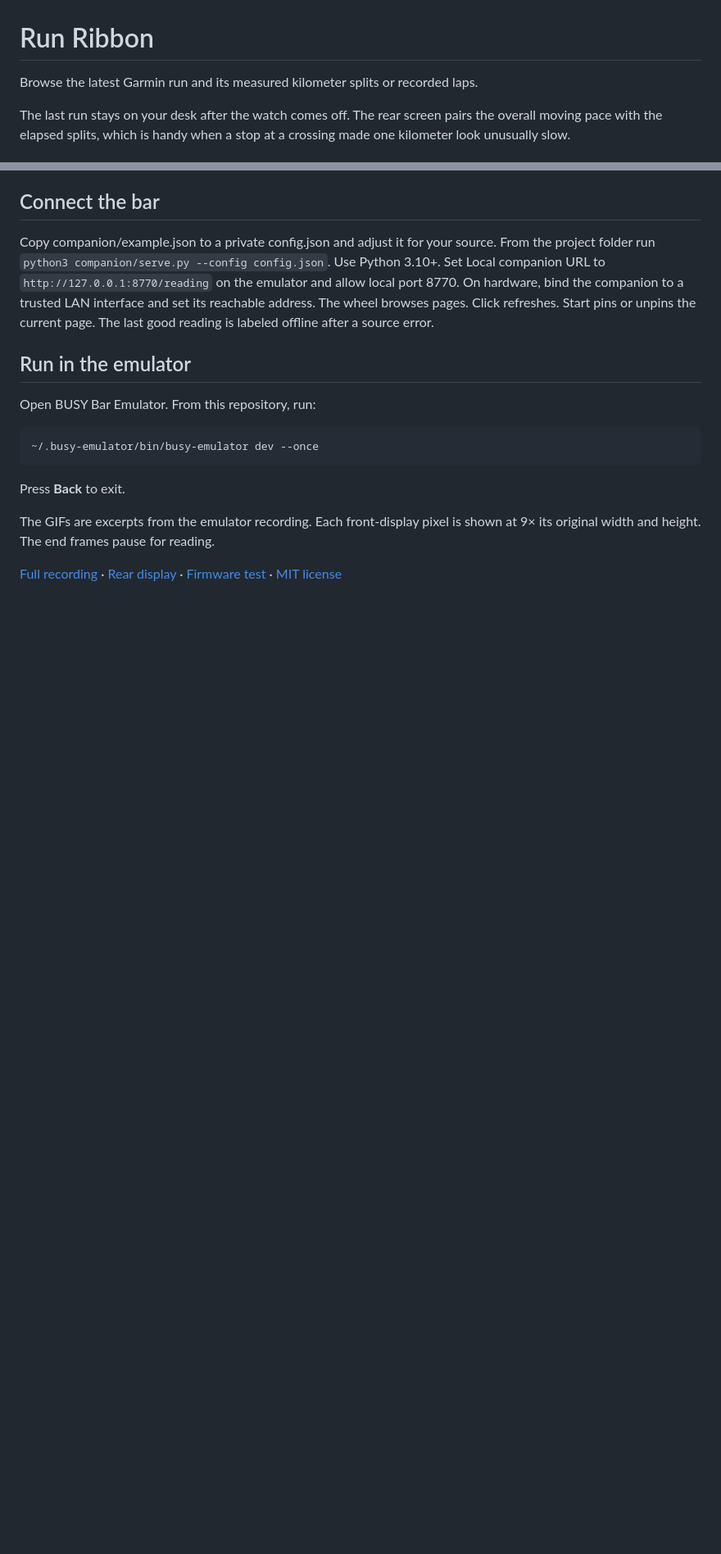
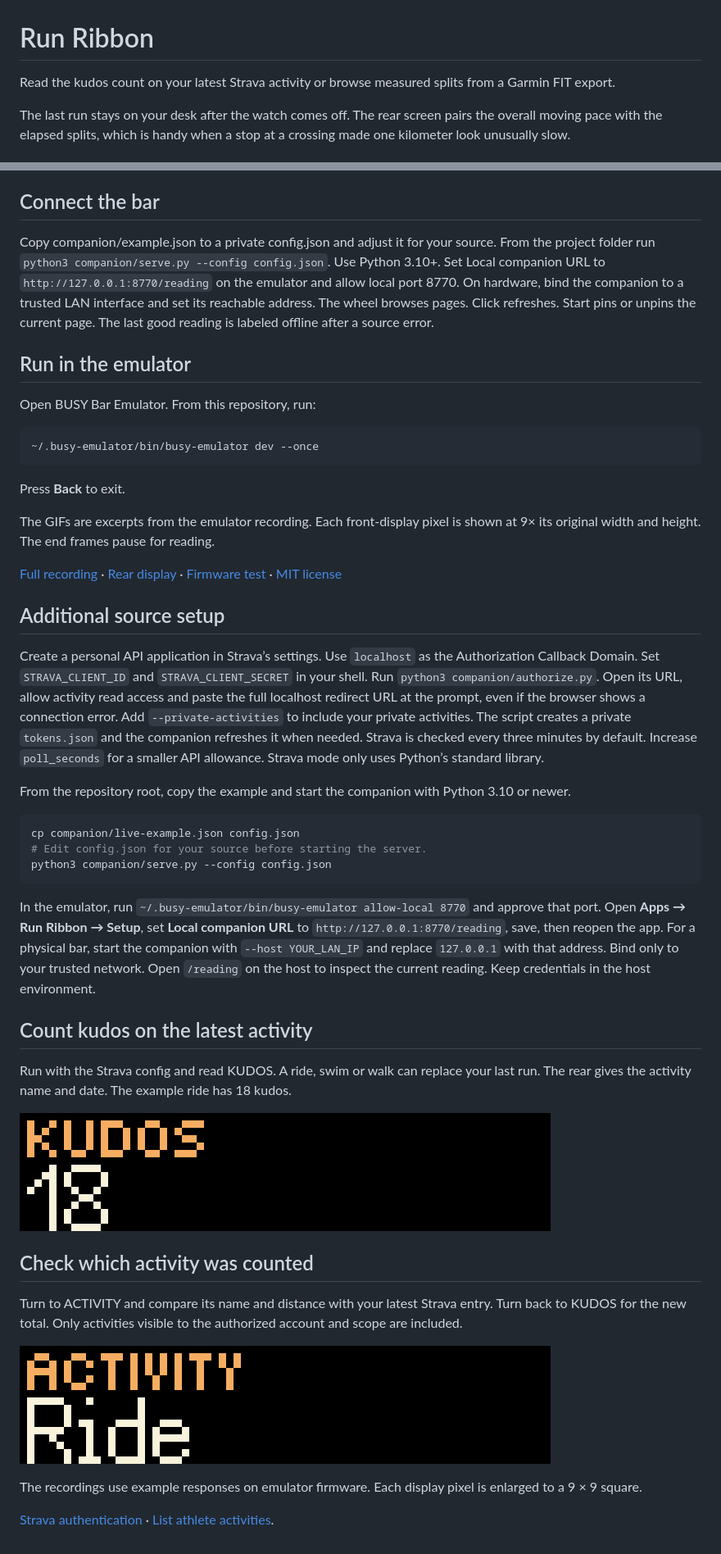
Before and after one commit to ncoooooper/busybar-run-ribbon, a Markdown page: README.md, 2 parts joined by grey strips. Shown at 82% size. GitHub-like rendering; pictures changed too: media/guide/use-1.gif (added), media/guide/use-2.gif (added); blank space fills up the shorter version.

Commit message:
Count kudos on the latest activity

````diff
--- a/README.md
+++ b/README.md
@@ -1,6 +1,6 @@
 # Run Ribbon
 
-Browse the latest Garmin run and its measured kilometer splits or recorded laps.
+Read the kudos count on your latest Strava activity or browse measured splits from a Garmin FIT export.
 
 The last run stays on your desk after the watch comes off. The rear screen pairs the overall moving pace with the elapsed splits, which is handy when a stop at a crossing made one kilometer look unusually slow.
 
@@ -45,3 +45,33 @@ Press **Back** to exit.
 The GIFs are excerpts from the emulator recording. Each front-display pixel is shown at 9× its original width and height. The end frames pause for reading.
 
 [Full recording](media/controls.mp4) · [Rear display](screenshots/back-1.png) · [Firmware test](EMULATOR-QA.md) · [MIT license](LICENSE)
+
+## Additional source setup
+
+Create a personal API application in Strava’s settings. Use `localhost` as the Authorization Callback Domain. Set `STRAVA_CLIENT_ID` and `STRAVA_CLIENT_SECRET` in your shell. Run `python3 companion/authorize.py`. Open its URL, allow activity read access and paste the full localhost redirect URL at the prompt, even if the browser shows a connection error. Add `--private-activities` to include your private activities. The script creates a private `tokens.json` and the companion refreshes it when needed. Strava is checked every three minutes by default. Increase `poll_seconds` for a smaller API allowance. Strava mode only uses Python’s standard library.
+
+From the repository root, copy the example and start the companion with Python 3.10 or newer.
+
+```sh
+cp companion/live-example.json config.json
+# Edit config.json for your source before starting the server.
+python3 companion/serve.py --config config.json
+```
+
+In the emulator, run `~/.busy-emulator/bin/busy-emulator allow-local 8770` and approve that port. Open **Apps → Run Ribbon → Setup**, set **Local companion URL** to `http://127.0.0.1:8770/reading`, save, then reopen the app. For a physical bar, start the companion with `--host YOUR_LAN_IP` and replace `127.0.0.1` with that address. Bind only to your trusted network. Open `/reading` on the host to inspect the current reading. Keep credentials in the host environment.
+
+## Count kudos on the latest activity
+
+Run with the Strava config and read KUDOS. A ride, swim or walk can replace your last run. The rear gives the activity name and date. The example ride has 18 kudos.
+
+![The example switches from 18 kudos to Ride.](media/guide/use-1.gif)
+
+## Check which activity was counted
+
+Turn to ACTIVITY and compare its name and distance with your latest Strava entry. Turn back to KUDOS for the new total. Only activities visible to the authorized account and scope are included.
+
+![The wheel returns from the activity type to the kudos count.](media/guide/use-2.gif)
+
+The recordings use example responses on emulator firmware. Each display pixel is enlarged to a 9 × 9 square.
+
+[Strava authentication](https://developers.strava.com/docs/authentication/) · [List athlete activities](https://developers.strava.com/docs/reference/#api-Activities-getLoggedInAthleteActivities).
````
Also changed, not shown: EMULATOR-QA.md (+4 -0 lines), 13 other files.
